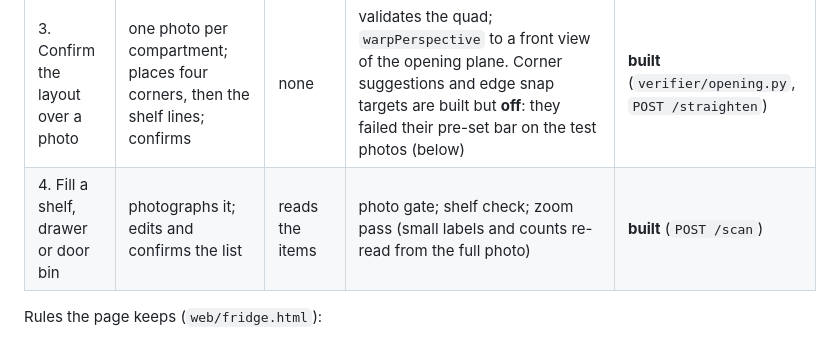
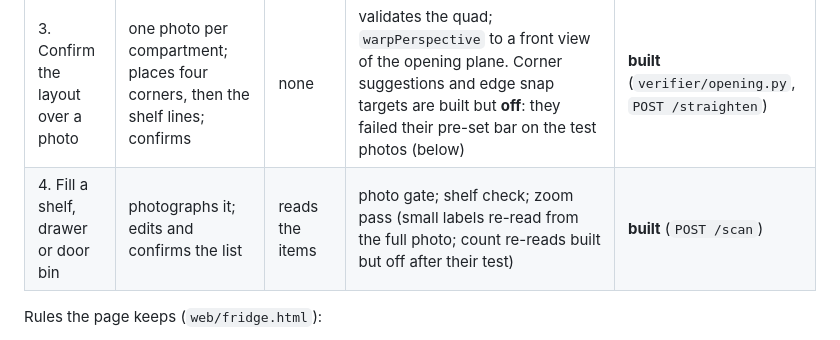
Before and after one commit to juanpark/glass-pantry-opencv, a Markdown page: docs/pipeline.md, the part around the change. Drawn GitHub-style.

```diff
--- a/docs/pipeline.md
+++ b/docs/pipeline.md
@@ -11,7 +11,7 @@ markers: **built** (code and tests on this branch), **planned** (decided, not ye
 | 1. Identify the fridge | picks it from the list (model or generic type) | none | none | **built** |
 | 2. Load its layout | sees a flat front view: compartments, shelves, drawers, door bins | none | none (the app's catalogue as data, `web/layouts/layouts.json`) | **built** |
 | 3. Confirm the layout over a photo | one photo per compartment; places four corners, then the shelf lines; confirms | none | validates the quad; `warpPerspective` to a front view of the opening plane. Corner suggestions and edge snap targets are built but **off**: they failed their pre-set bar on the test photos (below) | **built** (`verifier/opening.py`, `POST /straighten`) |
-| 4. Fill a shelf, drawer or door bin | photographs it; edits and confirms the list | reads the items | photo gate; shelf check; zoom pass (small labels and counts re-read from the full photo) | **built** (`POST /scan`) |
+| 4. Fill a shelf, drawer or door bin | photographs it; edits and confirms the list | reads the items | photo gate; shelf check; zoom pass (small labels re-read from the full photo; count re-reads built but off after their test) | **built** (`POST /scan`) |
 
 Rules the page keeps (`web/fridge.html`):
 - **Suggestions are judged before they ship.** On the held-out test photos (hand truth, `tools/eval_trace.py`) the corner
```
Also changed, not shown: README.md (+1 -1 lines), docs/report.md (+19 -12 lines).
